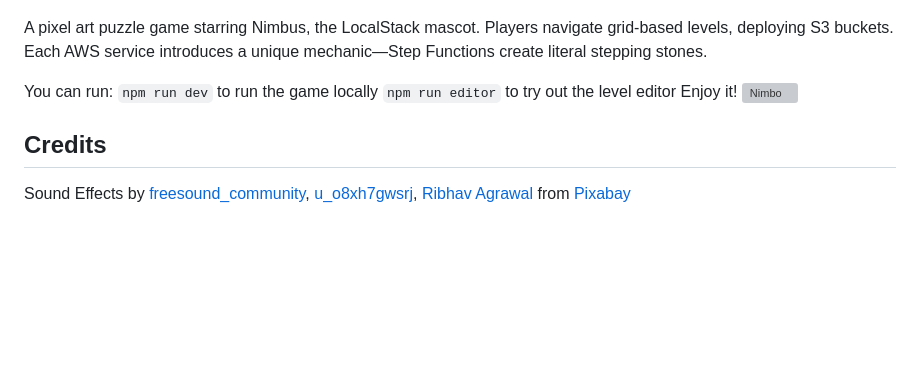
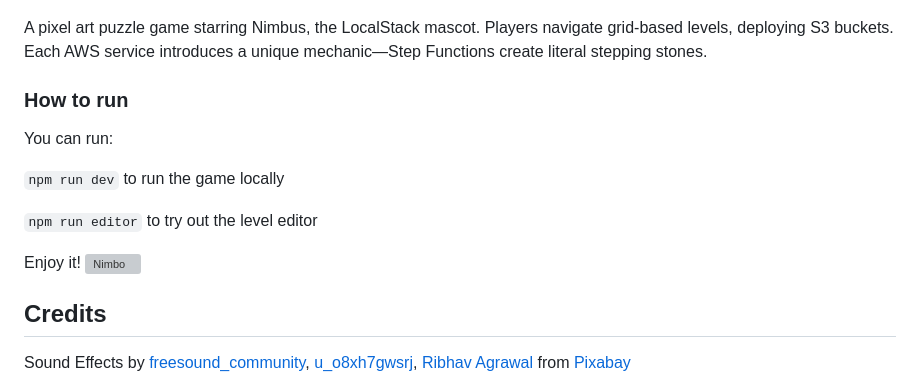
Before and after one commit to PatriciaJacob/NimboRush, a Markdown page: README.md, the part around the change. GitHub-like rendering; blank space fills up the shorter version; grey boxes are pictures that could not be loaded.

Commit message:
fix(readme): formatting

```diff
--- a/README.md
+++ b/README.md
@@ -4,10 +4,14 @@
 
 A pixel art puzzle game starring Nimbus, the LocalStack mascot. Players navigate grid-based levels, deploying S3 buckets. Each AWS service introduces a unique mechanic—Step Functions create literal stepping stones.
 
+### How to run
 
 You can run:
+
 `npm run dev` to run the game locally
+
 `npm run editor` to try out the level editor
+
 Enjoy it!
 ![Nimbo](https://github.com/PatriciaJacob/NimboRush/blob/main/src/assets/images/Nimbo/NimboWalk/Nimbof%20-%201.png "Nimbo")
 
```
